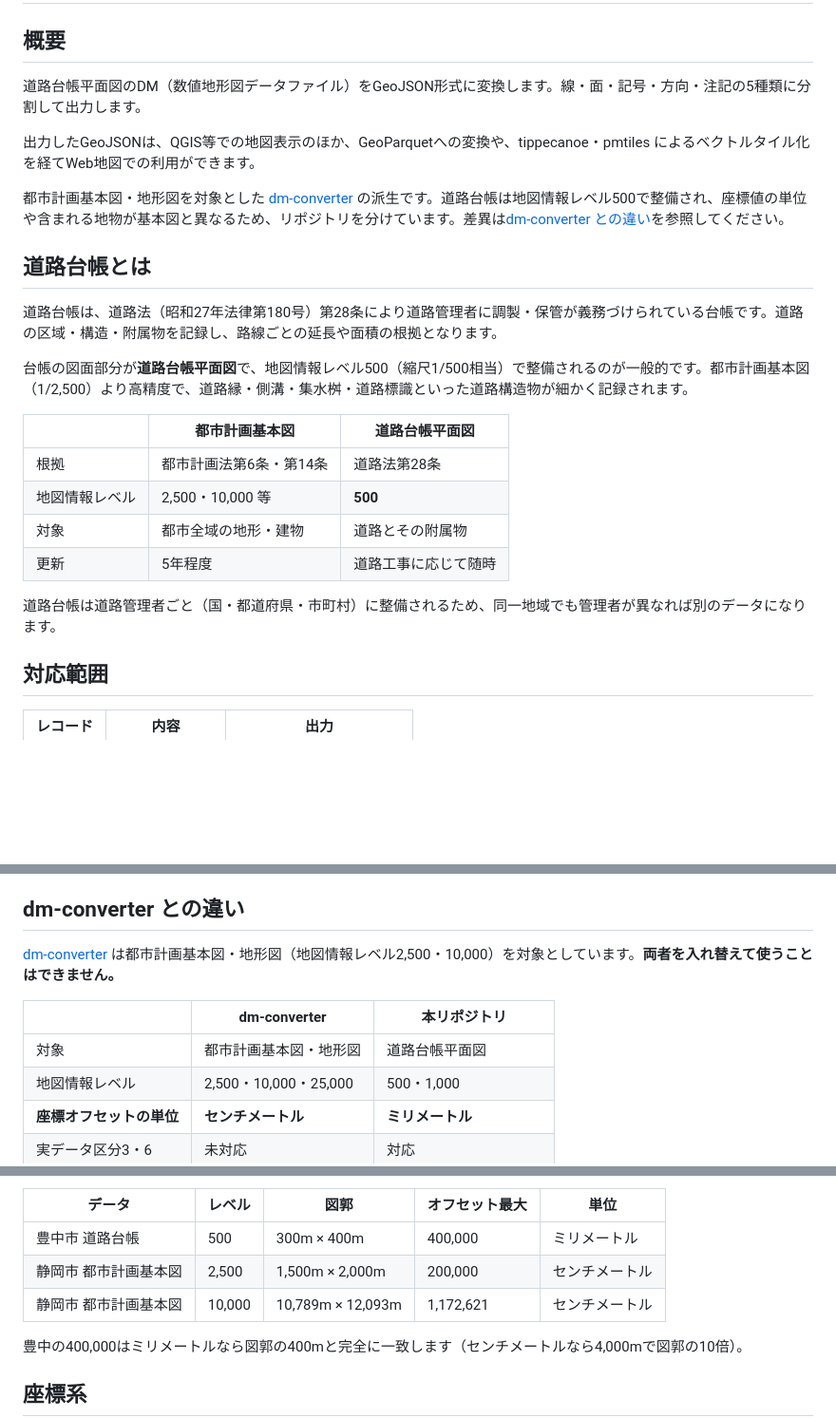
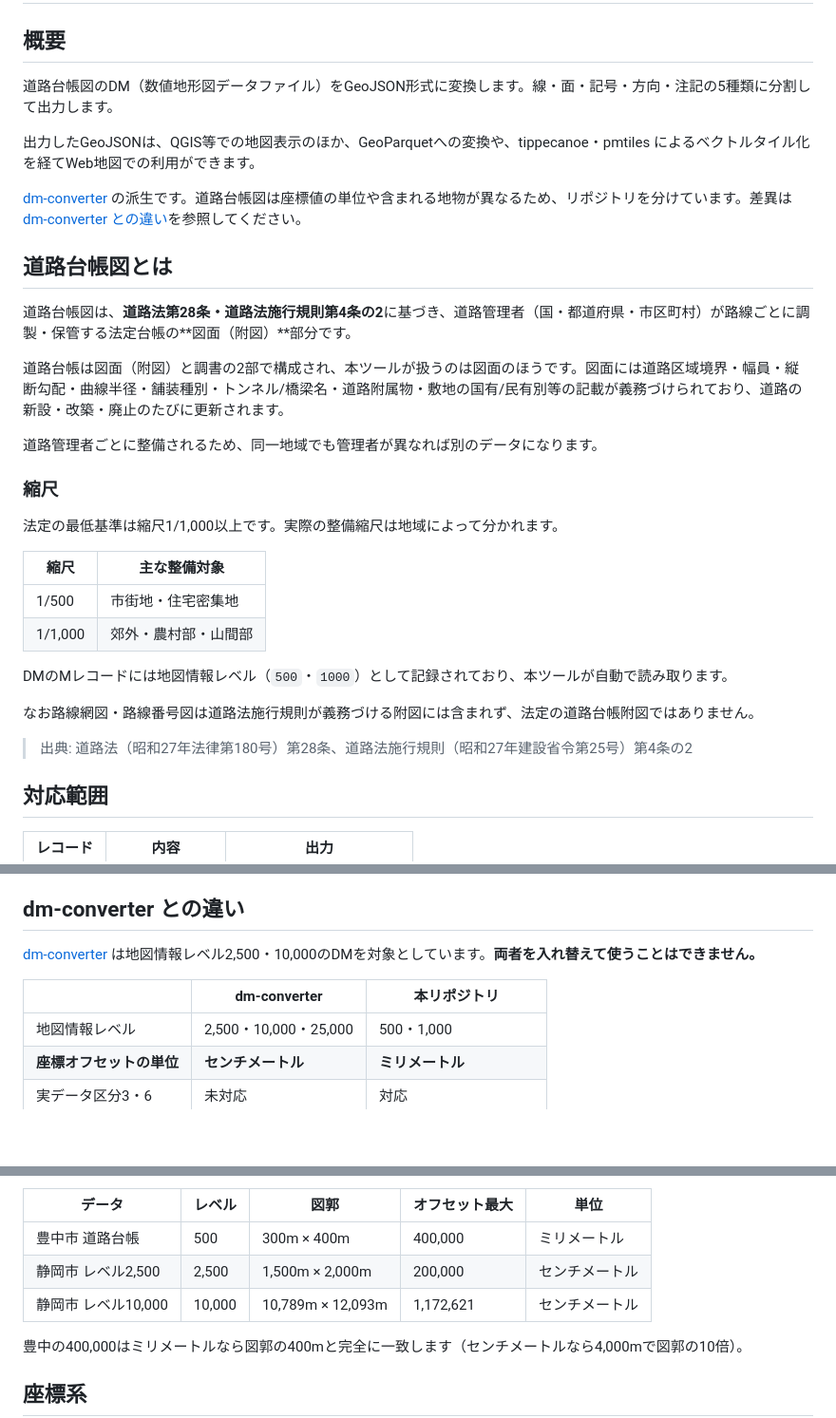
Before and after one commit to shiwaku/dm-road-ledger-converter, a Markdown page: README.md, 3 parts joined by grey strips. Shown at 95% size. GitHub-like rendering; blank space fills up the shorter version.

Commit message:
docs: 道路台帳図の説明を仕様書に整合させ、基本図の記述を削除
「道路台帳図カスタムタイル仕様書（案）」（geolonia/smartcity-smartmap-
custom-tiles-spec）と突き合わせ、以下を修正した。

- 法的根拠に道路法施行規則第4条の2を追加。第28条だけでは附図の
  記載義務の根拠として不十分だった
- 図面（附図）と調書の2部構成であることを明記
- 縮尺は「レベル500が一般的」ではなく、法定最低が1/1,000以上で、
  市街地は1/500、郊外は1/1,000という整備実態に改めた
- 路線網図・路線番号図が法定の附図に含まれない点を追記

最大ズームレベル（1/500→ZL18、1/1,000→ZL17）は仕様書と一致していた。

本リポジトリの対象外である都市計画基本図の説明は削除し、dm-converter
との差異は地図情報レベルと座標単位の記述に絞った。

Claude-Session: https://claude.ai/code/session_01LyFFkj5GqguWmSxC2m5Cah

```diff
--- a/README.md
+++ b/README.md
@@ -2,26 +2,34 @@
 
 ## 概要
 
-道路台帳平面図のDM（数値地形図データファイル）をGeoJSON形式に変換します。線・面・記号・方向・注記の5種類に分割して出力します。
+道路台帳図のDM（数値地形図データファイル）をGeoJSON形式に変換します。線・面・記号・方向・注記の5種類に分割して出力します。
 
 出力したGeoJSONは、QGIS等での地図表示のほか、GeoParquetへの変換や、tippecanoe・pmtiles によるベクトルタイル化を経てWeb地図での利用ができます。
 
-都市計画基本図・地形図を対象とした [dm-converter](https://github.com/shiwaku/dm-converter) の派生です。道路台帳は地図情報レベル500で整備され、座標値の単位や含まれる地物が基本図と異なるため、リポジトリを分けています。差異は[dm-converter との違い](#dm-converter-との違い)を参照してください。
+[dm-converter](https://github.com/shiwaku/dm-converter) の派生です。道路台帳図は座標値の単位や含まれる地物が異なるため、リポジトリを分けています。差異は[dm-converter との違い](#dm-converter-との違い)を参照してください。
 
-## 道路台帳とは
+## 道路台帳図とは
 
-道路台帳は、道路法（昭和27年法律第180号）第28条により道路管理者に調製・保管が義務づけられている台帳です。道路の区域・構造・附属物を記録し、路線ごとの延長や面積の根拠となります。
+道路台帳図は、**道路法第28条・道路法施行規則第4条の2**に基づき、道路管理者（国・都道府県・市区町村）が路線ごとに調製・保管する法定台帳の**図面（附図）**部分です。
 
-台帳の図面部分が**道路台帳平面図**で、地図情報レベル500（縮尺1/500相当）で整備されるのが一般的です。都市計画基本図（1/2,500）より高精度で、道路縁・側溝・集水桝・道路標識といった道路構造物が細かく記録されます。
+道路台帳は図面（附図）と調書の2部で構成され、本ツールが扱うのは図面のほうです。図面には道路区域境界・幅員・縦断勾配・曲線半径・舗装種別・トンネル/橋梁名・道路附属物・敷地の国有/民有別等の記載が義務づけられており、道路の新設・改築・廃止のたびに更新されます。
 
-| | 都市計画基本図 | 道路台帳平面図 |
-|---|---|---|
-| 根拠 | 都市計画法第6条・第14条 | 道路法第28条 |
-| 地図情報レベル | 2,500・10,000 等 | **500** |
-| 対象 | 都市全域の地形・建物 | 道路とその附属物 |
-| 更新 | 5年程度 | 道路工事に応じて随時 |
+道路管理者ごとに整備されるため、同一地域でも管理者が異なれば別のデータになります。
 
-道路台帳は道路管理者ごと（国・都道府県・市町村）に整備されるため、同一地域でも管理者が異なれば別のデータになります。
+### 縮尺
+
+法定の最低基準は縮尺1/1,000以上です。実際の整備縮尺は地域によって分かれます。
+
+| 縮尺 | 主な整備対象 |
+|---|---|
+| 1/500 | 市街地・住宅密集地 |
+| 1/1,000 | 郊外・農村部・山間部 |
+
+DMのMレコードには地図情報レベル（`500`・`1000`）として記録されており、本ツールが自動で読み取ります。
+
+なお路線網図・路線番号図は道路法施行規則が義務づける附図には含まれず、法定の道路台帳附図ではありません。
+
+> 出典: 道路法（昭和27年法律第180号）第28条、道路法施行規則（昭和27年建設省令第25号）第4条の2
 
 ## 対応範囲
 
@@ -224,11 +232,10 @@ JIS X 0208（7bit）は各バイトに `0x80` を足すとEUC-JPになるため
 
 ## dm-converter との違い
 
-[dm-converter](https://github.com/shiwaku/dm-converter) は都市計画基本図・地形図（地図情報レベル2,500・10,000）を対象としています。**両者を入れ替えて使うことはできません。**
+[dm-converter](https://github.com/shiwaku/dm-converter) は地図情報レベル2,500・10,000のDMを対象としています。**両者を入れ替えて使うことはできません。**
 
 | | dm-converter | 本リポジトリ |
 |---|---|---|
-| 対象 | 都市計画基本図・地形図 | 道路台帳平面図 |
 | 地図情報レベル | 2,500・10,000・25,000 | 500・1,000 |
 | **座標オフセットの単位** | **センチメートル** | **ミリメートル** |
 | 実データ区分3・6 | 未対応 | 対応 |
@@ -243,8 +250,8 @@ JIS X 0208（7bit）は各バイトに `0x80` を足すとEUC-JPになるため
 | データ | レベル | 図郭 | オフセット最大 | 単位 |
 |---|---|---|---|---|
 | 豊中市 道路台帳 | 500 | 300m × 400m | 400,000 | ミリメートル |
-| 静岡市 都市計画基本図 | 2,500 | 1,500m × 2,000m | 200,000 | センチメートル |
-| 静岡市 都市計画基本図 | 10,000 | 10,789m × 12,093m | 1,172,621 | センチメートル |
+| 静岡市 レベル2,500 | 2,500 | 1,500m × 2,000m | 200,000 | センチメートル |
+| 静岡市 レベル10,000 | 10,000 | 10,789m × 12,093m | 1,172,621 | センチメートル |
 
 豊中の400,000はミリメートルなら図郭の400mと完全に一致します（センチメートルなら4,000mで図郭の10倍）。
 
```
Also changed, not shown: other parts of README.md (+1 -1 lines).
